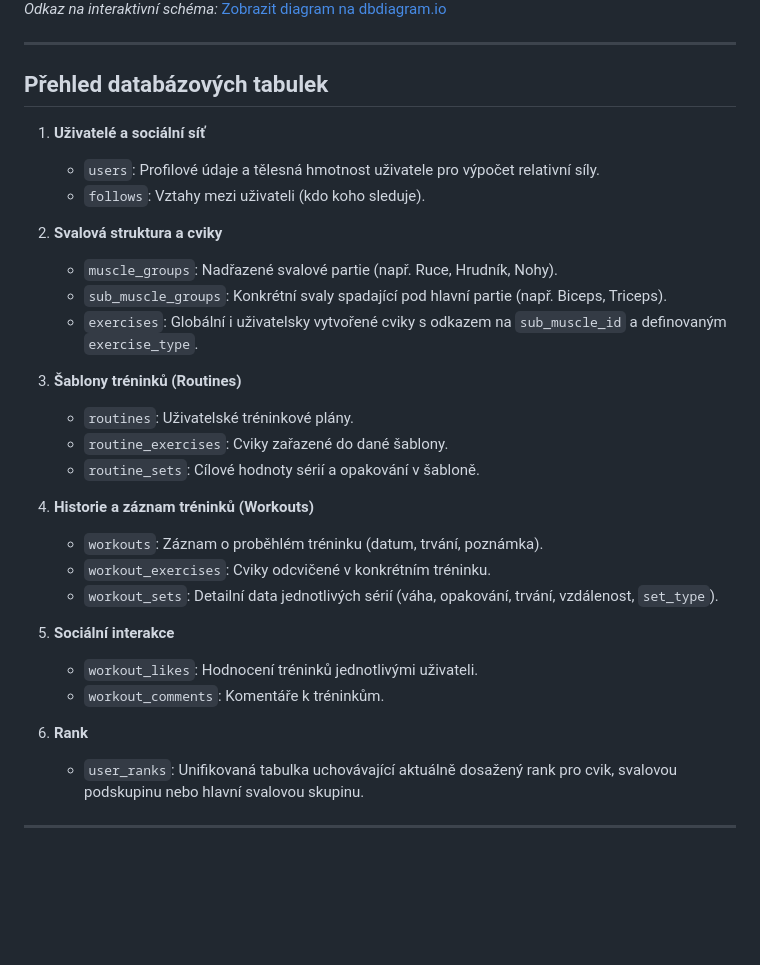
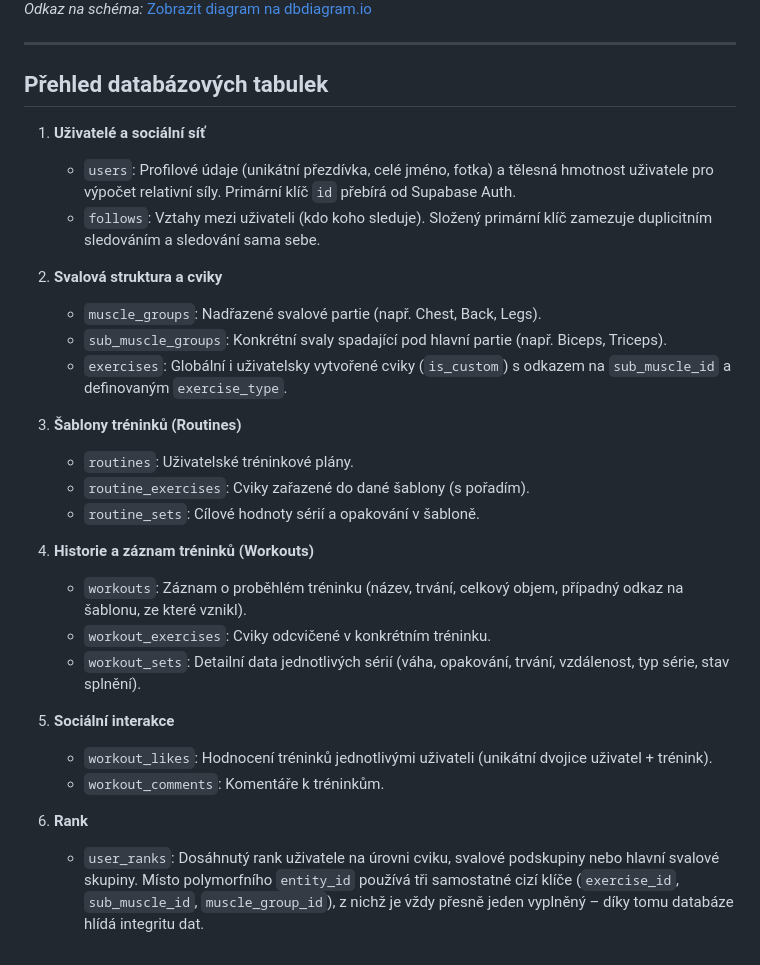
Before and after one commit to matyxoxo/maturitni_projekt, a Markdown page: README.md, the part around one of its changes. GitHub-like rendering; blank space fills up the shorter version.

```diff
--- a/README.md
+++ b/README.md
@@ -58,34 +64,32 @@ Tato hierarchie umožňuje efektivní vyhledávání cviků podle názvu i podle
 
-*Odkaz na interaktivní schéma:* [Zobrazit diagram na dbdiagram.io](https://dbdiagram.io/d/6aca23c250a8c6fc361b8a12)
+*Odkaz na schéma:* [Zobrazit diagram na dbdiagram.io](https://dbdiagram.io/d/6aca23c250a8c6fc361b8a12)
 
 ---
 
 ## Přehled databázových tabulek
 
 1. **Uživatelé a sociální síť**
-   * `users`: Profilové údaje a tělesná hmotnost uživatele pro výpočet relativní síly.
-   * `follows`: Vztahy mezi uživateli (kdo koho sleduje).
+   * `users`: Profilové údaje (unikátní přezdívka, celé jméno, fotka) a tělesná hmotnost uživatele pro výpočet relativní síly. Primární klíč `id` přebírá od Supabase Auth.
+   * `follows`: Vztahy mezi uživateli (kdo koho sleduje). Složený primární klíč zamezuje duplicitním sledováním a sledování sama sebe.
 
 2. **Svalová struktura a cviky**
-   * `muscle_groups`: Nadřazené svalové partie (např. Ruce, Hrudník, Nohy).
+   * `muscle_groups`: Nadřazené svalové partie (např. Chest, Back, Legs).
    * `sub_muscle_groups`: Konkrétní svaly spadající pod hlavní partie (např. Biceps, Triceps).
-   * `exercises`: Globální i uživatelsky vytvořené cviky s odkazem na `sub_muscle_id` a definovaným `exercise_type`.
+   * `exercises`: Globální i uživatelsky vytvořené cviky (`is_custom`) s odkazem na `sub_muscle_id` a definovaným `exercise_type`.
 
 3. **Šablony tréninků (Routines)**
    * `routines`: Uživatelské tréninkové plány.
-   * `routine_exercises`: Cviky zařazené do dané šablony.
+   * `routine_exercises`: Cviky zařazené do dané šablony (s pořadím).
    * `routine_sets`: Cílové hodnoty sérií a opakování v šabloně.
 
 4. **Historie a záznam tréninků (Workouts)**
-   * `workouts`: Záznam o proběhlém tréninku (datum, trvání, poznámka).
+   * `workouts`: Záznam o proběhlém tréninku (název, trvání, celkový objem, případný odkaz na šablonu, ze které vznikl).
    * `workout_exercises`: Cviky odcvičené v konkrétním tréninku.
-   * `workout_sets`: Detailní data jednotlivých sérií (váha, opakování, trvání, vzdálenost, `set_type`).
+   * `workout_sets`: Detailní data jednotlivých sérií (váha, opakování, trvání, vzdálenost, typ série, stav splnění).
 
 5. **Sociální interakce**
-   * `workout_likes`: Hodnocení tréninků jednotlivými uživateli.
+   * `workout_likes`: Hodnocení tréninků jednotlivými uživateli (unikátní dvojice uživatel + trénink).
    * `workout_comments`: Komentáře k tréninkům.
 
 6. **Rank**
-   * `user_ranks`: Unifikovaná tabulka uchovávající aktuálně dosažený rank pro cvik, svalovou podskupinu nebo hlavní svalovou skupinu.
-
----
+   * `user_ranks`: Dosáhnutý rank uživatele na úrovni cviku, svalové podskupiny nebo hlavní svalové skupiny. Místo polymorfního `entity_id` používá tři samostatné cizí klíče (`exercise_id`, `sub_muscle_id`, `muscle_group_id`), z nichž je vždy přesně jeden vyplněný – díky tomu databáze hlídá integritu dat.
```
Also changed, not shown: other parts of README.md (+14 -8 lines).
